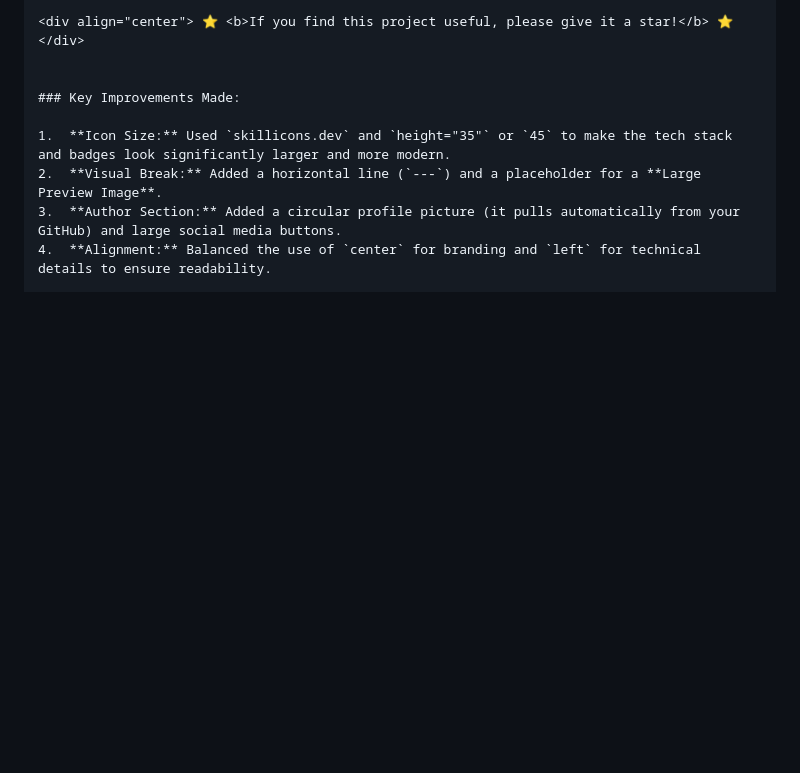
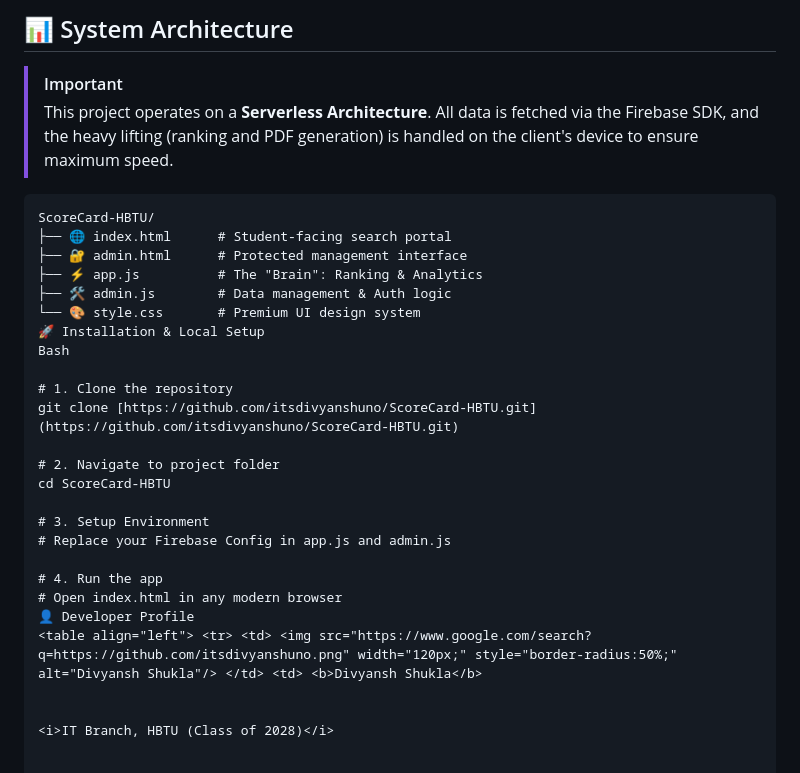
Before and after one commit to itsdivyanshuno/ScoreCard-HBTU, a Markdown page: README.md, the part around one of its changes. Rendered like a GitHub page; blank space fills up the shorter version.

````diff
--- a/README.md
+++ b/README.md
@@ -88,11 +43,34 @@ Divyansh Shukla IT Branch, HBTU (Class of 2028) <a href="https://www.google.com/
 
-<div align="center"> ⭐ <b>If you find this project useful, please give it a star!</b> ⭐ </div>
+## 📊 System Architecture
+
+> [!IMPORTANT]
+> This project operates on a **Serverless Architecture**. All data is fetched via the Firebase SDK, and the heavy lifting (ranking and PDF generation) is handled on the client's device to ensure maximum speed.
+
+```text
+ScoreCard-HBTU/
+├── 🌐 index.html      # Student-facing search portal
+├── 🔐 admin.html      # Protected management interface
+├── ⚡ app.js          # The "Brain": Ranking & Analytics
+├── 🛠 admin.js        # Data management & Auth logic
+└── 🎨 style.css       # Premium UI design system
+🚀 Installation & Local Setup
+Bash
+
+# 1. Clone the repository
+git clone [https://github.com/itsdivyanshuno/ScoreCard-HBTU.git](https://github.com/itsdivyanshuno/ScoreCard-HBTU.git)
+
+# 2. Navigate to project folder
+cd ScoreCard-HBTU
+
+# 3. Setup Environment
+# Replace your Firebase Config in app.js and admin.js
+
+# 4. Run the app
+# Open index.html in any modern browser
+👤 Developer Profile
+<table align="left"> <tr> <td> <img src="https://www.google.com/search?q=https://github.com/itsdivyanshuno.png" width="120px;" style="border-radius:50%;" alt="Divyansh Shukla"/> </td> <td> <b>Divyansh Shukla</b>
 
 
-### Key Improvements Made:
+<i>IT Branch, HBTU (Class of 2028)</i>
 
-1.  **Icon Size:** Used `skillicons.dev` and `height="35"` or `45` to make the tech stack and badges look significantly larger and more modern.
-2.  **Visual Break:** Added a horizontal line (`---`) and a placeholder for a **Large Preview Image**.
-3.  **Author Section:** Added a circular profile picture (it pulls automatically from your GitHub) and large social media buttons.
-4.  **Alignment:** Balanced the use of `center` for branding and `left` for technical details to ensure readability.
 
````
Also changed, not shown: other parts of README.md (+33 -69 lines).
